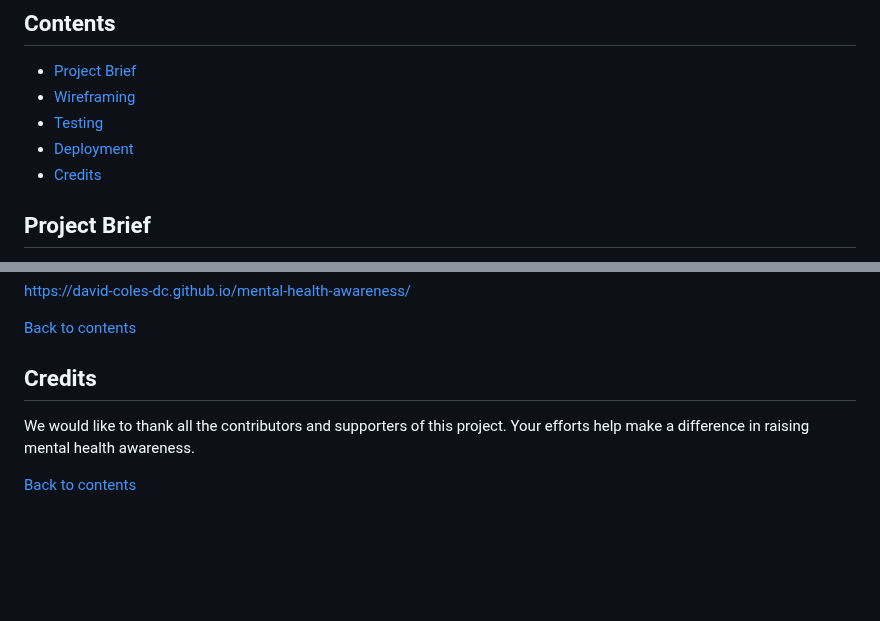
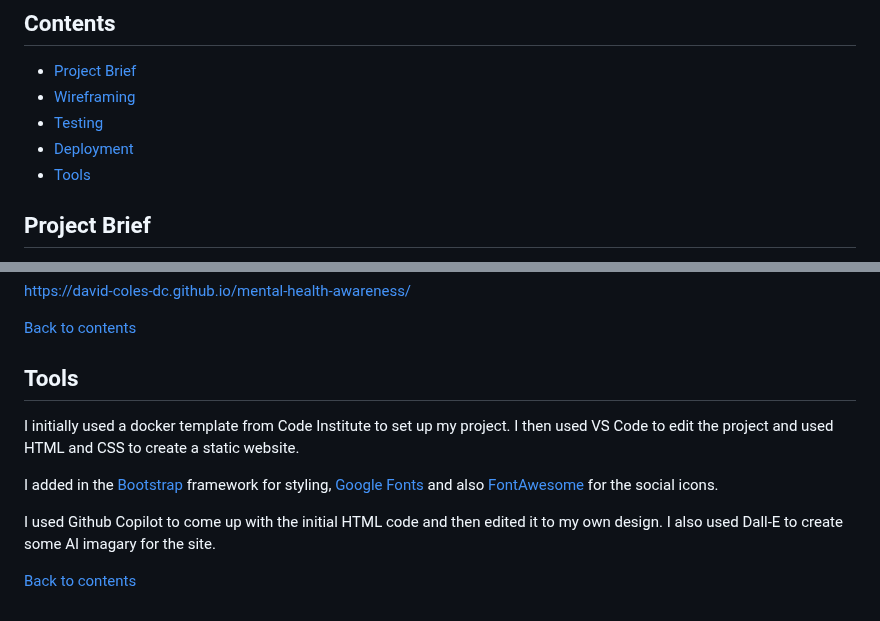
Before and after one commit to David-Coles-DC/mental-health-awareness, a Markdown page: README.md, 2 parts joined by grey strips. Rendered like a GitHub page; blank space fills up the shorter version.

Commit message:
Edits to the readme file

```diff
--- a/README.md
+++ b/README.md
@@ -7,7 +7,7 @@
 - [Wireframing](#wireframing)
 - [Testing](#testing)
 - [Deployment](#deployment)
-- [Credits](#credits)
+- [Tools](#tools)
 
 ## Project Brief
 **External User’s Goal**: The user seeks accessible, beginner-friendly information on mental health, including how to recognize common issues and manage stress, presented in a supportive and organised layout.
@@ -64,7 +64,11 @@ Throught the build of the project I was using GitHub to store my repository and
 
 [Back to contents](#contents)
 
-## Credits
-We would like to thank all the contributors and supporters of this project. Your efforts help make a difference in raising mental health awareness.
+## Tools
+I initially used a docker template from Code Institute to set up my project. I then used VS Code to edit the project and used HTML and CSS to create a static website.
+
+I added in the [Bootstrap](https://getbootstrap.com/) framework for styling, [Google Fonts](https://fonts.google.com/) and also [FontAwesome](https://fontawesome.com/) for the social icons.
+
+I used Github Copilot to come up with the initial HTML code and then edited it to my own design. I also used Dall-E to create some AI imagary for the site.
 
 [Back to contents](#contents)
```
